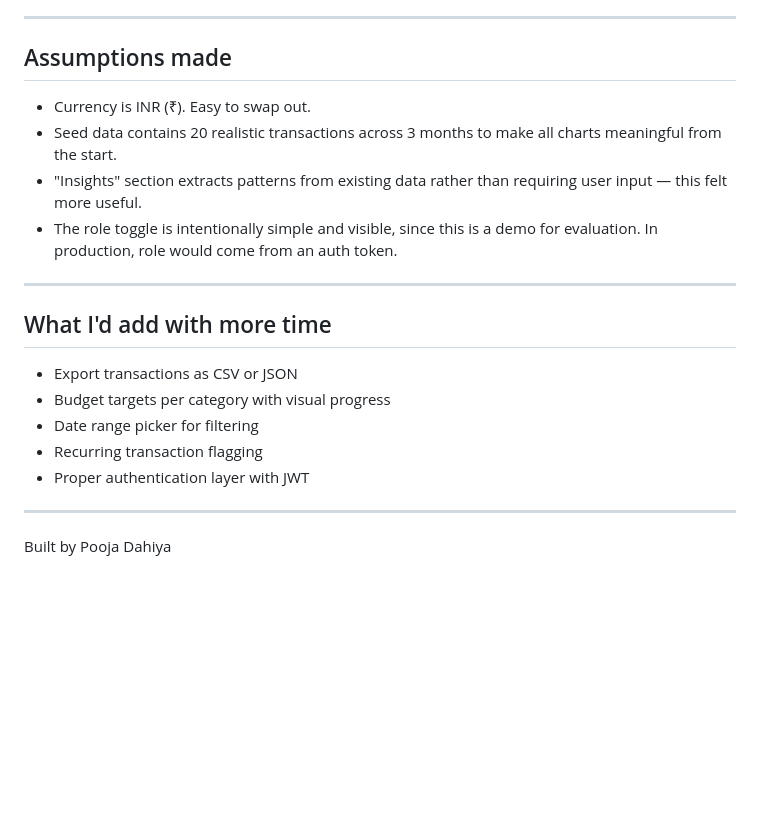
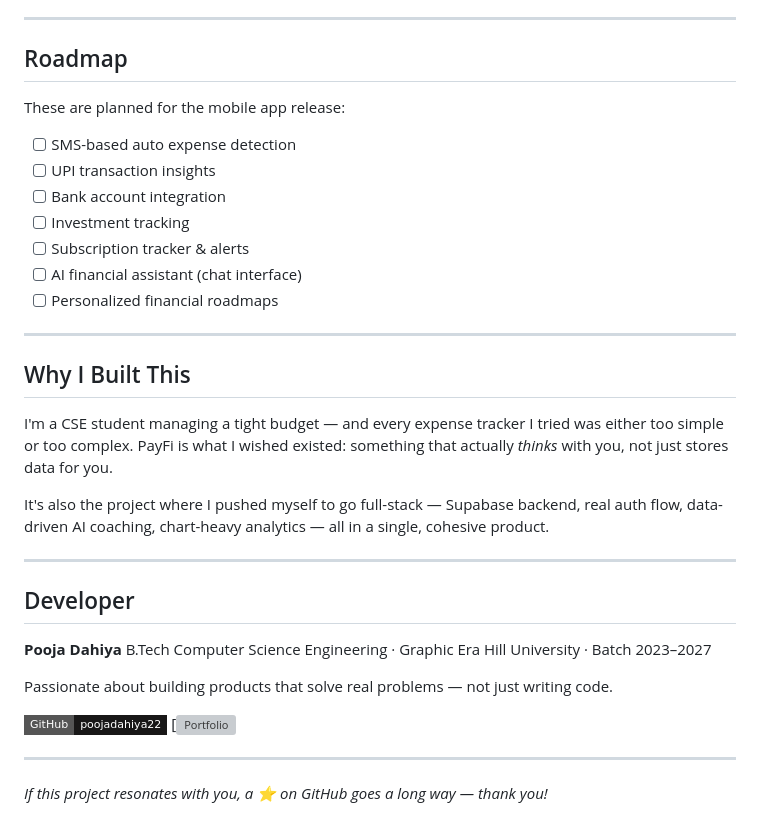
Before and after one commit to poojadahiya22/finance-dashboard, a Markdown page: README.md, the part around one of its changes. GitHub-like rendering; badges without logos; blank space fills up the shorter version; grey boxes are pictures that could not be loaded.

```diff
--- a/README.md
+++ b/README.md
@@ -94,23 +120,38 @@ Everything is self-contained: HTML structure, CSS styles, and JavaScript logic i
 
 ---
 
-## Assumptions made
+## Roadmap
 
-- Currency is INR (₹). Easy to swap out.
-- Seed data contains 20 realistic transactions across 3 months to make all charts meaningful from the start.
-- "Insights" section extracts patterns from existing data rather than requiring user input — this felt more useful.
-- The role toggle is intentionally simple and visible, since this is a demo for evaluation. In production, role would come from an auth token.
+These are planned for the mobile app release:
+
+- [ ] SMS-based auto expense detection
+- [ ] UPI transaction insights
+- [ ] Bank account integration
+- [ ] Investment tracking
+- [ ] Subscription tracker & alerts
+- [ ] AI financial assistant (chat interface)
+- [ ] Personalized financial roadmaps
 
 ---
 
-## What I'd add with more time
+## Why I Built This
 
-- Export transactions as CSV or JSON
-- Budget targets per category with visual progress
-- Date range picker for filtering
-- Recurring transaction flagging
-- Proper authentication layer with JWT
+I'm a CSE student managing a tight budget — and every expense tracker I tried was either too simple or too complex. PayFi is what I wished existed: something that actually *thinks* with you, not just stores data for you.
+
+It's also the project where I pushed myself to go full-stack — Supabase backend, real auth flow, data-driven AI coaching, chart-heavy analytics — all in a single, cohesive product.
 
 ---
 
-Built by Pooja Dahiya
+## Developer
+
+**Pooja Dahiya**
+B.Tech Computer Science Engineering · Graphic Era Hill University · Batch 2023–2027
+
+Passionate about building products that solve real problems — not just writing code.
+
+[![GitHub](https://img.shields.io/badge/GitHub-poojadahiya22-181717?style=flat-square&logo=github)](https://github.com/poojadahiya22)
+[![Portfolio](https://pooja-portfoliooo.netlify.app/)
+
+---
+
+*If this project resonates with you, a ⭐ on GitHub goes a long way — thank you!*
```
Also changed, not shown: other parts of README.md (+90 -64 lines).
